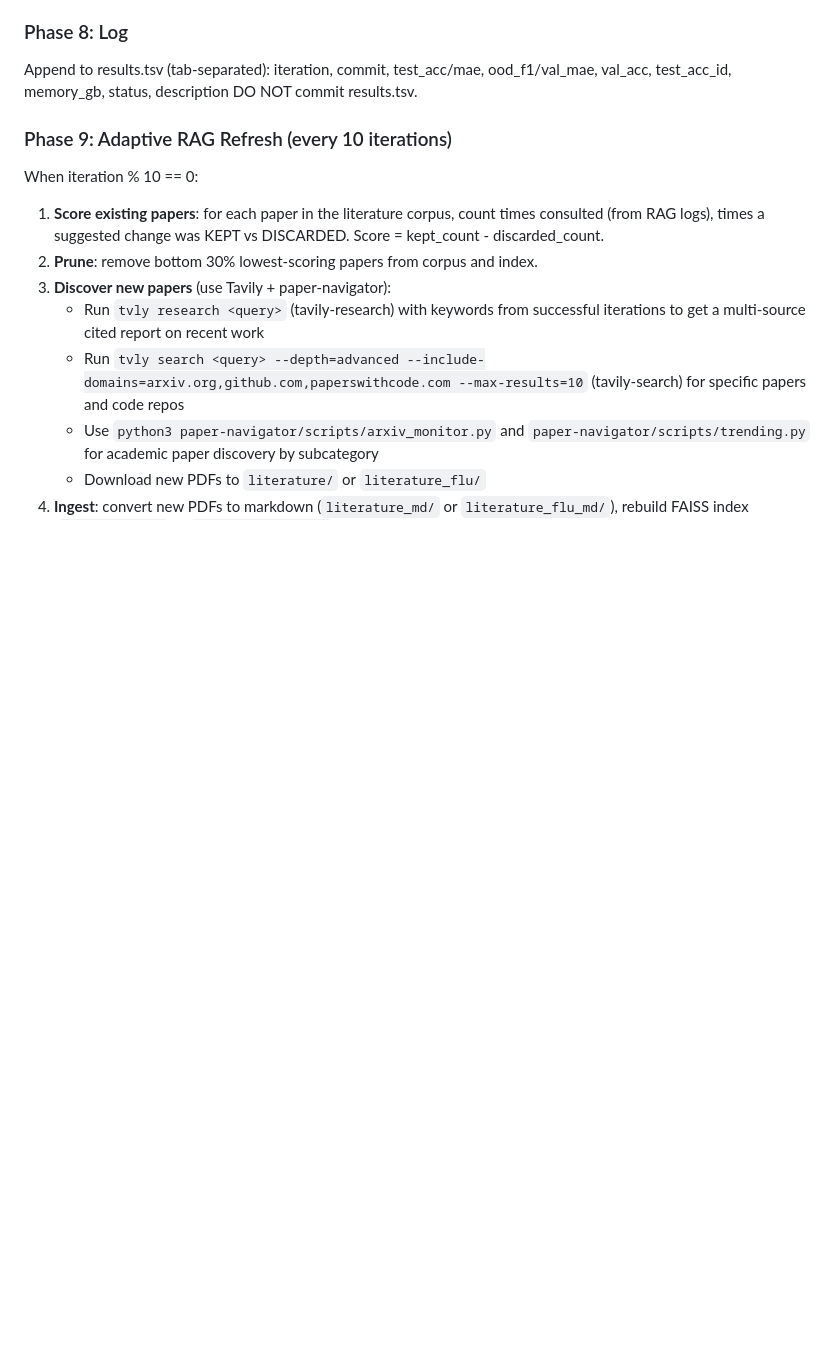
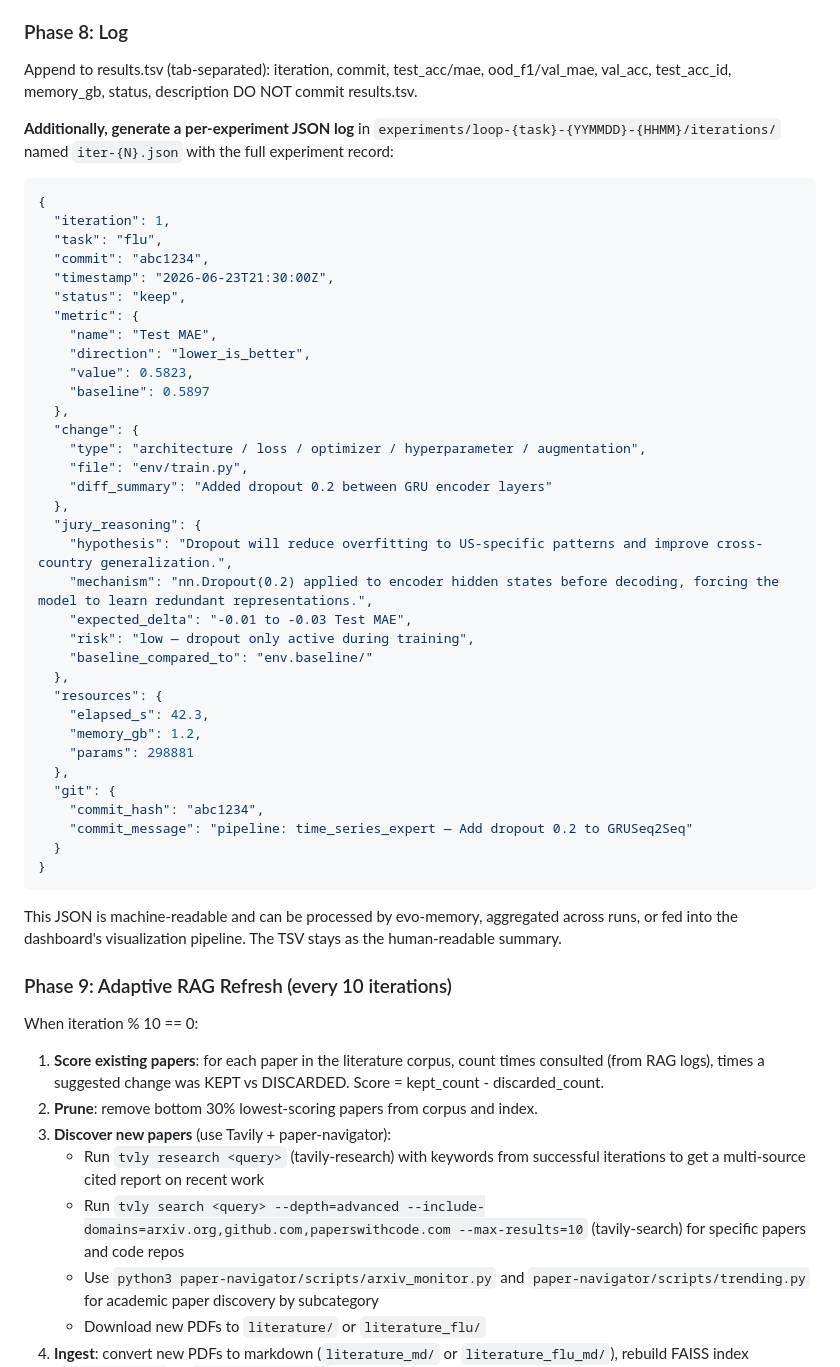
Before and after one commit to grmc1999/MLSS26_HACKATHON, a Markdown page: .opencode/commands/autoresearch_pipeline.md, the part around the change. GitHub-like rendering; blank space fills up the shorter version.

Commit message:
docs: add JSON log per experiment to Phase 8

````diff
--- a/.opencode/commands/autoresearch_pipeline.md
+++ b/.opencode/commands/autoresearch_pipeline.md
@@ -198,6 +198,47 @@ Append to results.tsv (tab-separated):
   iteration, commit, test_acc/mae, ood_f1/val_mae, val_acc, test_acc_id, memory_gb, status, description
 DO NOT commit results.tsv.
 
+**Additionally, generate a per-experiment JSON log** in `experiments/loop-{task}-{YYMMDD}-{HHMM}/iterations/` named `iter-{N}.json` with the full experiment record:
+
+```json
+{
+  "iteration": 1,
+  "task": "flu",
+  "commit": "abc1234",
+  "timestamp": "2026-06-23T21:30:00Z",
+  "status": "keep",
+  "metric": {
+    "name": "Test MAE",
+    "direction": "lower_is_better",
+    "value": 0.5823,
+    "baseline": 0.5897
+  },
+  "change": {
+    "type": "architecture / loss / optimizer / hyperparameter / augmentation",
+    "file": "env/train.py",
+    "diff_summary": "Added dropout 0.2 between GRU encoder layers"
+  },
+  "jury_reasoning": {
+    "hypothesis": "Dropout will reduce overfitting to US-specific patterns and improve cross-country generalization.",
+    "mechanism": "nn.Dropout(0.2) applied to encoder hidden states before decoding, forcing the model to learn redundant representations.",
+    "expected_delta": "-0.01 to -0.03 Test MAE",
+    "risk": "low — dropout only active during training",
+    "baseline_compared_to": "env.baseline/"
+  },
+  "resources": {
+    "elapsed_s": 42.3,
+    "memory_gb": 1.2,
+    "params": 298881
+  },
+  "git": {
+    "commit_hash": "abc1234",
+    "commit_message": "pipeline: time_series_expert — Add dropout 0.2 to GRUSeq2Seq"
+  }
+}
+```
+
+This JSON is machine-readable and can be processed by evo-memory, aggregated across runs, or fed into the dashboard's visualization pipeline. The TSV stays as the human-readable summary.
+
 
 ### Phase 9: Adaptive RAG Refresh (every 10 iterations)
 When iteration % 10 == 0:
````
